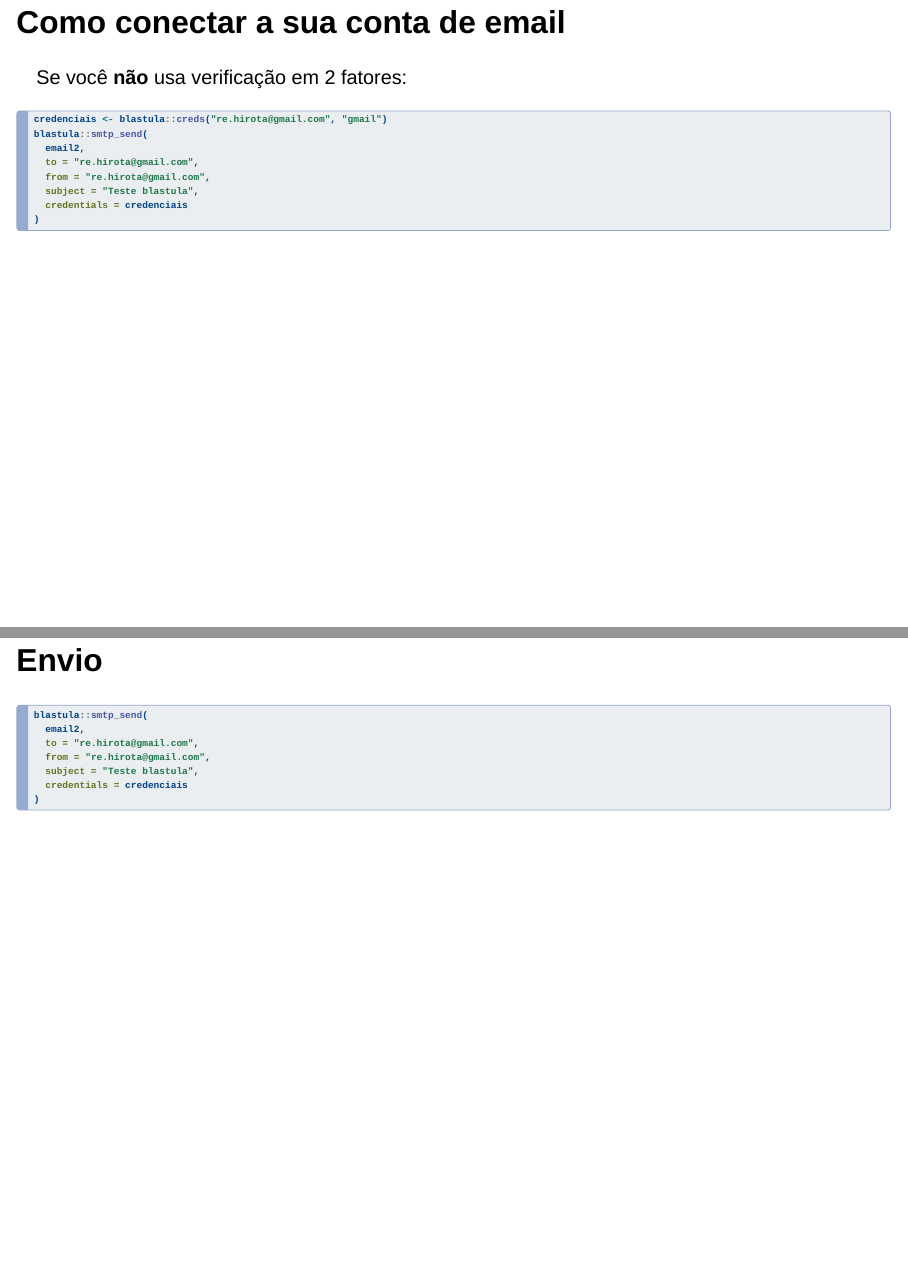
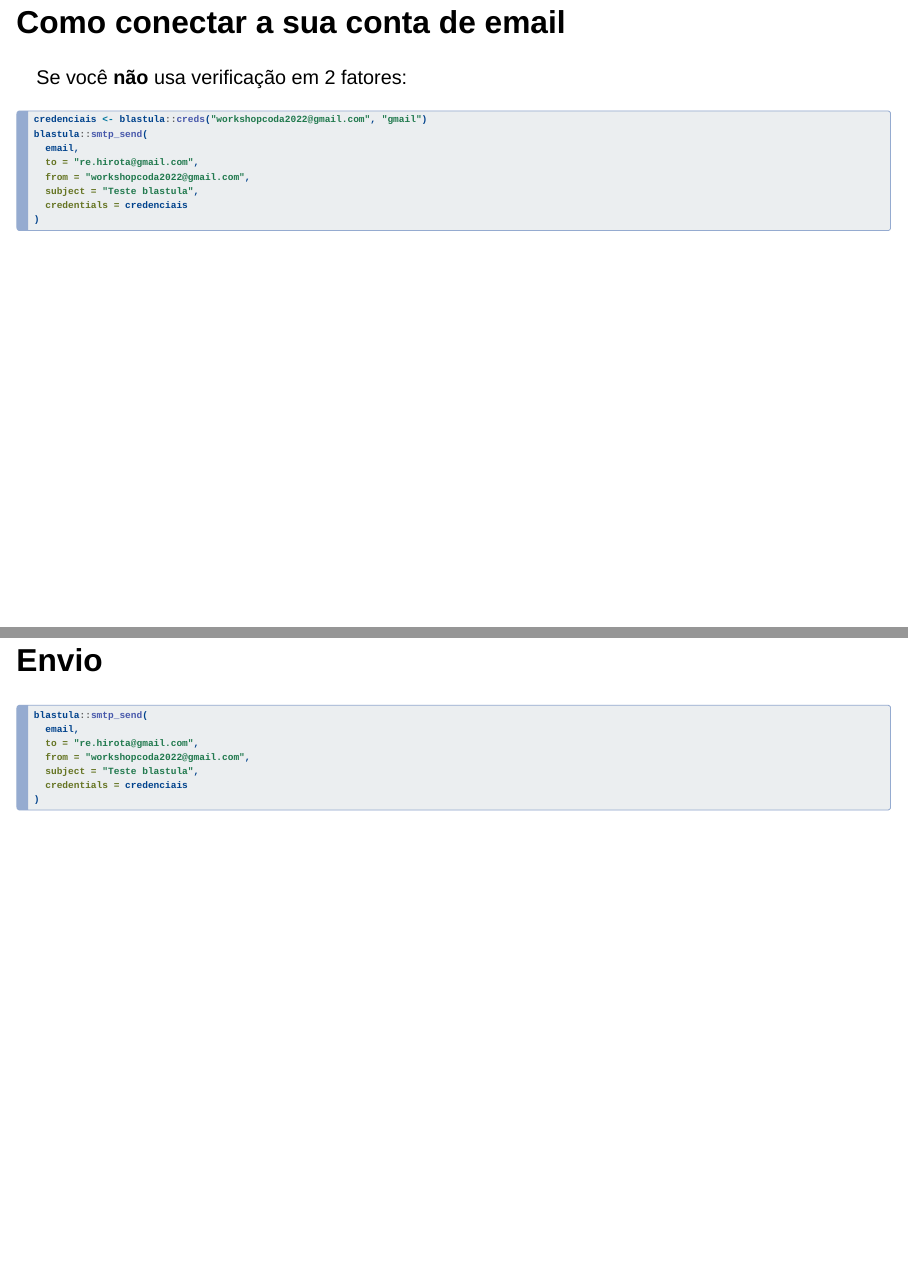
Before and after one commit to rmhirota/coda2022, a Quarto document (index.qmd): pages 11 and 13 of 17, joined at a grey line. Rendered offline with R 4.5, knitr and Pandoc in place of Quarto, with nearby package versions; drawn as Slidy slides in place of the format the file asks for.

Commit message:
altera email

````diff
--- a/index.qmd
+++ b/index.qmd
@@ -130,11 +130,11 @@
 ```{r}
 #| echo: true
 #| eval: false
-credenciais <- blastula::creds("re.hirota@gmail.com", "gmail")
+credenciais <- blastula::creds("workshopcoda2022@gmail.com", "gmail")
 blastula::smtp_send(
-  email2,
+  email,
   to = "re.hirota@gmail.com",
-  from = "re.hirota@gmail.com",
+  from = "workshopcoda2022@gmail.com",
   subject = "Teste blastula",
   credentials = credenciais
 )
@@ -166,14 +166,13 @@
 #| echo: true
 #| eval: false
 blastula::smtp_send(
-  email2,
+  email,
   to = "re.hirota@gmail.com",
-  from = "re.hirota@gmail.com",
+  from = "workshopcoda2022@gmail.com",
   subject = "Teste blastula",
   credentials = credenciais
 )
 ```
-
 ## Automatização: cron
 
 
````
Also changed, not shown: index.qmd (4 more changed lines).
